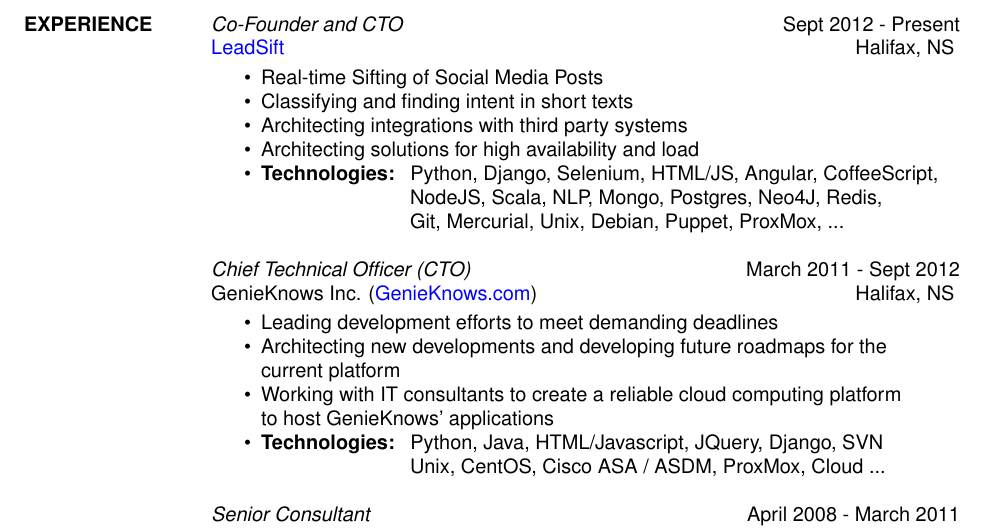
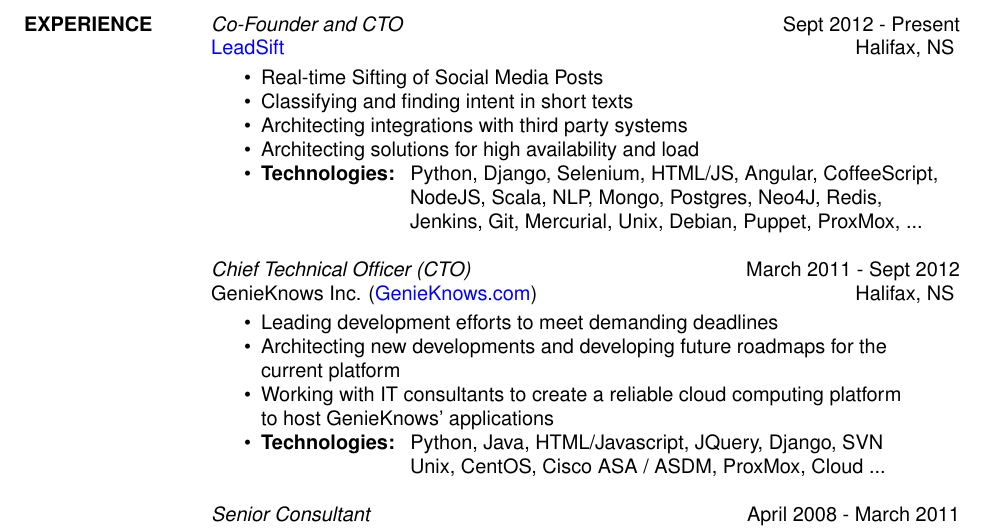
Before and after one commit to pykler/resume, a LaTeX CV (resume/hatem_nassrat.tex): part of page 1 of 2, cut so that both start at the same text. Compiled offline with pdfLaTeX.

Commit message:
Adding some missing tech from the long list that I implement @ LeadSift

```diff
--- a/resume/hatem_nassrat.tex
+++ b/resume/hatem_nassrat.tex
@@ -80,7 +80,7 @@
      \item {\bf Technologies:} \hspace{1pt}
         Python, Django, Selenium, HTML/JS, Angular, CoffeeScript, \newline
         \hspace*{72pt} NodeJS, Scala, NLP, Mongo, Postgres, Neo4J, Redis, \newline
-        \hspace*{72pt} Git, Mercurial, Unix, Debian, Puppet, ProxMox, ...
+        \hspace*{72pt} Jenkins, Git, Mercurial, Unix, Debian, Puppet, ProxMox, ...
     \end{itemize}
 
     {\sl Chief Technical Officer (CTO)} \hfill March 2011 - Sept 2012 \\
```
